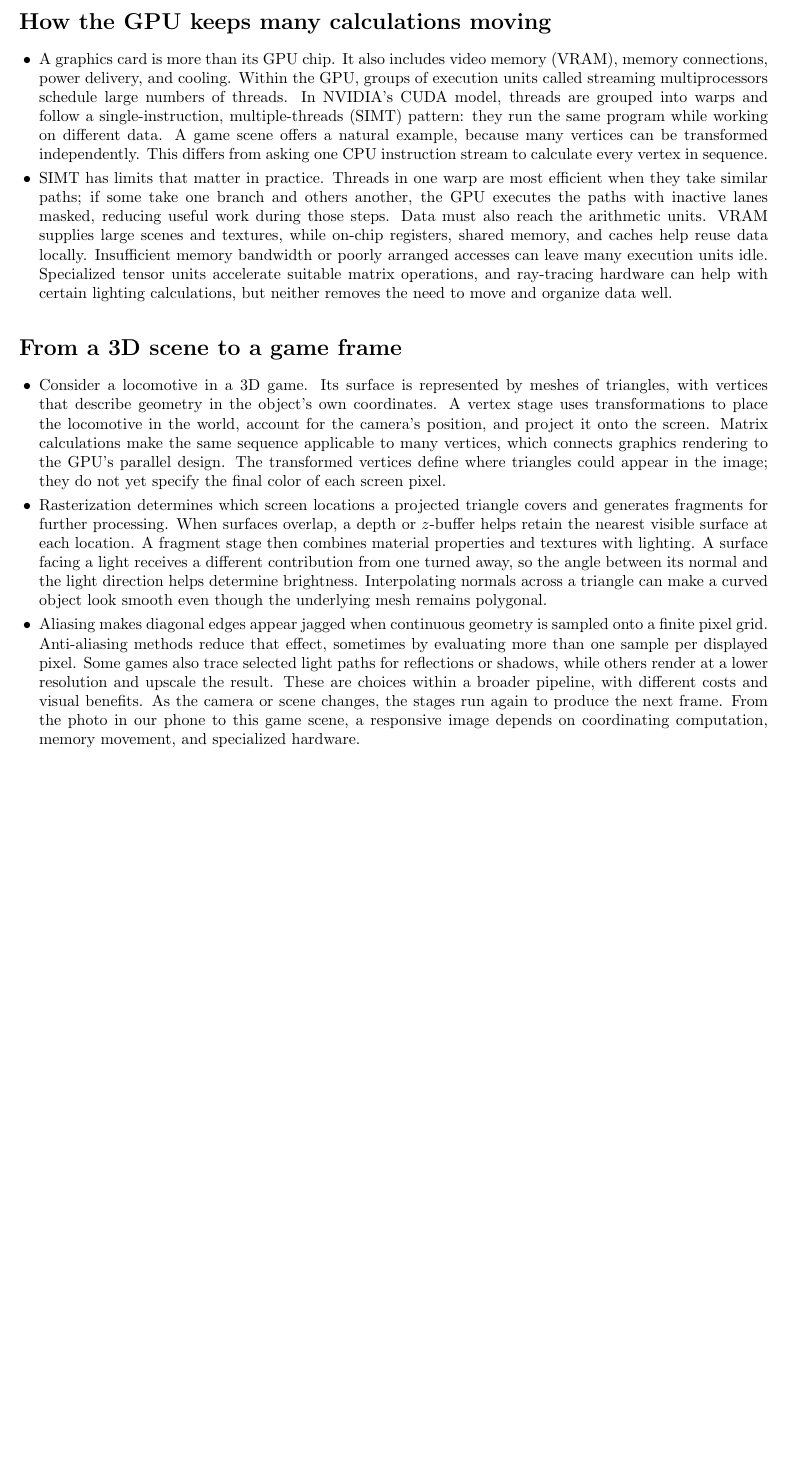
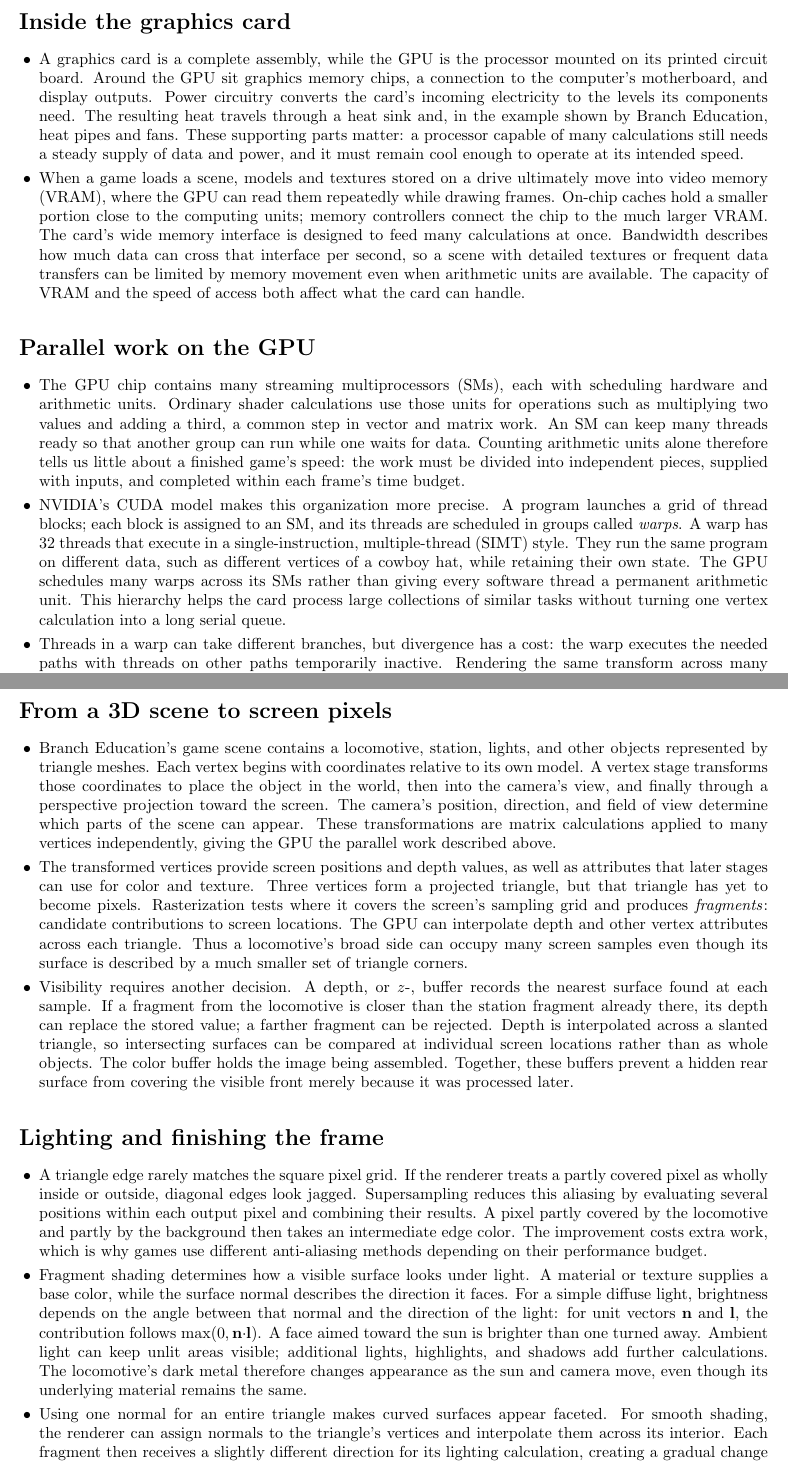
Before and after one commit to RentoSaijo/COM440, a LaTeX document (discussions/discussion5.tex): part of page 3 of 3 before the commit and two parts of pages 3 and 4 of 4 after it, the two joined at a grey line, cut at the place of the change, the shorter picture padded with empty space. Compiled offline with pdfLaTeX.

Commit message:
Expand graphics discussion

```diff
--- a/discussions/discussion5.tex
+++ b/discussions/discussion5.tex
@@ -92,25 +92,52 @@
     \item Machine learning adds another comparison. A matrix is a grid of numbers, and multiplying matrices repeats many multiply-and-add operations. A color image can be represented as a tensor with height, width, and color channels; a model may transform such numerical arrays through many layers. GPUs handle a broad range of this parallel arithmetic, while Google's TPUs devote specialized hardware to matrix-heavy neural-network computations. A TPU can be advantageous when the model, data flow, and software fit that design, yet its specialization does not make it a better graphics renderer or a universal replacement for CPUs and GPUs.
 \end{itemize}
 
-% Describe GPU execution and the movement of data.
+% Describe the card, memory, and processing hardware.
 \newpage
-\section*{How the GPU keeps many calculations moving}
+\section*{Inside the graphics card}
 
 \begin{itemize}[leftmargin=1.25em, itemsep=0.3em, parsep=0pt, topsep=0pt]
-    \item A graphics card is more than its GPU chip. It also includes video memory (VRAM), memory connections, power delivery, and cooling. Within the GPU, groups of execution units called streaming multiprocessors schedule large numbers of threads. In NVIDIA's CUDA model, threads are grouped into warps and follow a single-instruction, multiple-threads (SIMT) pattern: they run the same program while working on different data. A game scene offers a natural example, because many vertices can be transformed independently. This differs from asking one CPU instruction stream to calculate every vertex in sequence.
+    \item A graphics card is a complete assembly, while the GPU is the processor mounted on its printed circuit board. Around the GPU sit graphics memory chips, a connection to the computer's motherboard, and display outputs. Power circuitry converts the card's incoming electricity to the levels its components need. The resulting heat travels through a heat sink and, in the example shown by Branch Education, heat pipes and fans. These supporting parts matter: a processor capable of many calculations still needs a steady supply of data and power, and it must remain cool enough to operate at its intended speed.
 
-    \item SIMT has limits that matter in practice. Threads in one warp are most efficient when they take similar paths; if some take one branch and others another, the GPU executes the paths with inactive lanes masked, reducing useful work during those steps. Data must also reach the arithmetic units. VRAM supplies large scenes and textures, while on-chip registers, shared memory, and caches help reuse data locally. Insufficient memory bandwidth or poorly arranged accesses can leave many execution units idle. Specialized tensor units accelerate suitable matrix operations, and ray-tracing hardware can help with certain lighting calculations, but neither removes the need to move and organize data well.
+    \item When a game loads a scene, models and textures stored on a drive ultimately move into video memory (VRAM), where the GPU can read them repeatedly while drawing frames. On-chip caches hold a smaller portion close to the computing units; memory controllers connect the chip to the much larger VRAM. The card's wide memory interface is designed to feed many calculations at once. Bandwidth describes how much data can cross that interface per second, so a scene with detailed textures or frequent data transfers can be limited by memory movement even when arithmetic units are available. The capacity of VRAM and the speed of access both affect what the card can handle.
 \end{itemize}
 
-% Trace a game frame from geometry to pixels.
-\section*{From a 3D scene to a game frame}
+% Explain how many threads share GPU execution resources.
+\section*{Parallel work on the GPU}
 
 \begin{itemize}[leftmargin=1.25em, itemsep=0.3em, parsep=0pt, topsep=0pt]
-    \item Consider a locomotive in a 3D game. Its surface is represented by meshes of triangles, with vertices that describe geometry in the object's own coordinates. A vertex stage uses transformations to place the locomotive in the world, account for the camera's position, and project it onto the screen. Matrix calculations make the same sequence applicable to many vertices, which connects graphics rendering to the GPU's parallel design. The transformed vertices define where triangles could appear in the image; they do not yet specify the final color of each screen pixel.
+    \item The GPU chip contains many streaming multiprocessors (SMs), each with scheduling hardware and arithmetic units. Ordinary shader calculations use those units for operations such as multiplying two values and adding a third, a common step in vector and matrix work. An SM can keep many threads ready so that another group can run while one waits for data. Counting arithmetic units alone therefore tells us little about a finished game's speed: the work must be divided into independent pieces, supplied with inputs, and completed within each frame's time budget.
 
-    \item Rasterization determines which screen locations a projected triangle covers and generates fragments for further processing. When surfaces overlap, a depth or \(z\)-buffer helps retain the nearest visible surface at each location. A fragment stage then combines material properties and textures with lighting. A surface facing a light receives a different contribution from one turned away, so the angle between its normal and the light direction helps determine brightness. Interpolating normals across a triangle can make a curved object look smooth even though the underlying mesh remains polygonal.
+    \item NVIDIA's CUDA model makes this organization more precise. A program launches a grid of thread blocks; each block is assigned to an SM, and its threads are scheduled in groups called \textit{warps}. A warp has 32 threads that execute in a single-instruction, multiple-thread (SIMT) style. They run the same program on different data, such as different vertices of a cowboy hat, while retaining their own state. The GPU schedules many warps across its SMs rather than giving every software thread a permanent arithmetic unit. This hierarchy helps the card process large collections of similar tasks without turning one vertex calculation into a long serial queue.
 
-    \item Aliasing makes diagonal edges appear jagged when continuous geometry is sampled onto a finite pixel grid. Anti-aliasing methods reduce that effect, sometimes by evaluating more than one sample per displayed pixel. Some games also trace selected light paths for reflections or shadows, while others render at a lower resolution and upscale the result. These are choices within a broader pipeline, with different costs and visual benefits. As the camera or scene changes, the stages run again to produce the next frame. From the photo in our phone to this game scene, a responsive image depends on coordinating computation, memory movement, and specialized hardware.
+    \item Threads in a warp can take different branches, but divergence has a cost: the warp executes the needed paths with threads on other paths temporarily inactive. Rendering the same transform across many vertices is efficient because those threads usually follow similar instructions. Working data also has several homes. Registers and shared memory inside an SM are fast but limited; caches reuse data across accesses; VRAM holds far more data at a greater access cost. Keeping related inputs nearby and arranging memory reads sensibly can matter as much as adding arithmetic hardware.
+
+    \item Specialized units complement the general shader arithmetic. Tensor units accelerate suitable matrix operations in neural-network workloads and some image-reconstruction techniques. Ray-tracing units help find intersections between rays and scene geometry, which can support reflections or shadows. The ordinary shader units still do much of the geometry and coloring work. In practice, a card combines these resources with its memory system; no single unit produces a complete image on its own. The locomotive scene in the next video shows how the work is divided from geometry to the displayed frame.
+\end{itemize}
+
+% Follow geometry through projection and rasterization.
+\newpage
+\section*{From a 3D scene to screen pixels}
+
+\begin{itemize}[leftmargin=1.25em, itemsep=0.3em, parsep=0pt, topsep=0pt]
+    \item Branch Education's game scene contains a locomotive, station, lights, and other objects represented by triangle meshes. Each vertex begins with coordinates relative to its own model. A vertex stage transforms those coordinates to place the object in the world, then into the camera's view, and finally through a perspective projection toward the screen. The camera's position, direction, and field of view determine which parts of the scene can appear. These transformations are matrix calculations applied to many vertices independently, giving the GPU the parallel work described above.
+
+    \item The transformed vertices provide screen positions and depth values, as well as attributes that later stages can use for color and texture. Three vertices form a projected triangle, but that triangle has yet to become pixels. Rasterization tests where it covers the screen's sampling grid and produces \textit{fragments}: candidate contributions to screen locations. The GPU can interpolate depth and other vertex attributes across each triangle. Thus a locomotive's broad side can occupy many screen samples even though its surface is described by a much smaller set of triangle corners.
+
+    \item Visibility requires another decision. A depth, or \(z\)-, buffer records the nearest surface found at each sample. If a fragment from the locomotive is closer than the station fragment already there, its depth can replace the stored value; a farther fragment can be rejected. Depth is interpolated across a slanted triangle, so intersecting surfaces can be compared at individual screen locations rather than as whole objects. The color buffer holds the image being assembled. Together, these buffers prevent a hidden rear surface from covering the visible front merely because it was processed later.
+\end{itemize}
+
+% Explain edge sampling, lighting, and optional rendering methods.
+\section*{Lighting and finishing the frame}
+
+\begin{itemize}[leftmargin=1.25em, itemsep=0.3em, parsep=0pt, topsep=0pt]
+    \item A triangle edge rarely matches the square pixel grid. If the renderer treats a partly covered pixel as wholly inside or outside, diagonal edges look jagged. Supersampling reduces this aliasing by evaluating several positions within each output pixel and combining their results. A pixel partly covered by the locomotive and partly by the background then takes an intermediate edge color. The improvement costs extra work, which is why games use different anti-aliasing methods depending on their performance budget.
+
+    \item Fragment shading determines how a visible surface looks under light. A material or texture supplies a base color, while the surface normal describes the direction it faces. For a simple diffuse light, brightness depends on the angle between that normal and the direction of the light: for unit vectors \(\mathbf n\) and \(\mathbf l\), the contribution follows \(\max(0,\mathbf n\!\cdot\!\mathbf l)\). A face aimed toward the sun is brighter than one turned away. Ambient light can keep unlit areas visible; additional lights, highlights, and shadows add further calculations. The locomotive's dark metal therefore changes appearance as the sun and camera move, even though its underlying material remains the same.
+
+    \item Using one normal for an entire triangle makes curved surfaces appear faceted. For smooth shading, the renderer can assign normals to the triangle's vertices and interpolate them across its interior. Each fragment then receives a slightly different direction for its lighting calculation, creating a gradual change in brightness across the locomotive's rounded body. Interpolation changes the apparent surface lighting, not the outline of the mesh. This distinction shows how a collection of flat triangles can suggest a smooth form without replacing its geometry.
+
+    \item Some games supplement this rasterized frame with ray tracing for selected reflections, shadows, or lighting effects. Others render at a lower resolution and use an upscaling method to reconstruct a sharper output; neural techniques can use the card's tensor hardware for that task. These additions have different costs and are optional. Whenever the camera or scene changes, geometry, visibility, and shading must be updated for the next frame. The finished image emerges from parallel arithmetic, timely access to memory, and a sequence of decisions about what reaches each screen pixel.
 \end{itemize}
 
 % End document.
```
Also changed, not shown: discussions/discussion5.pdf.
